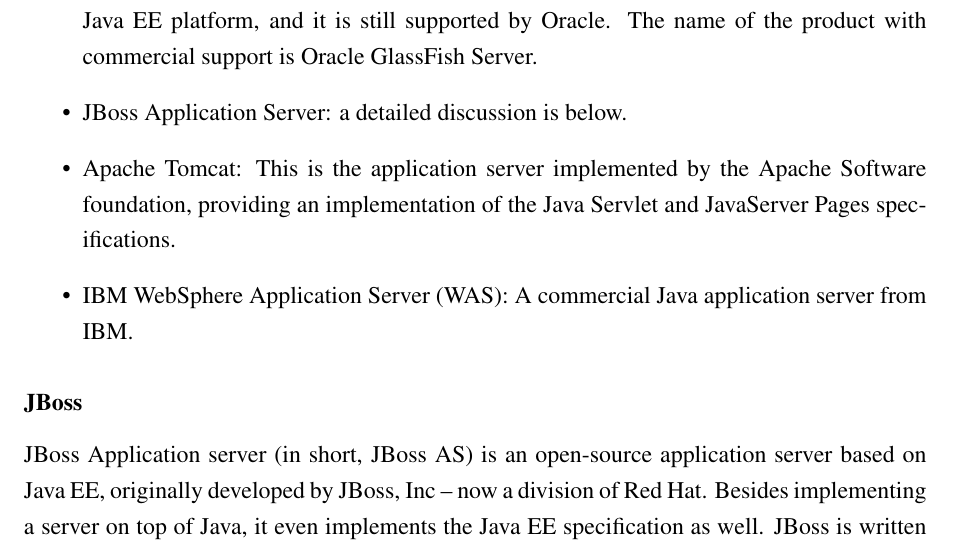
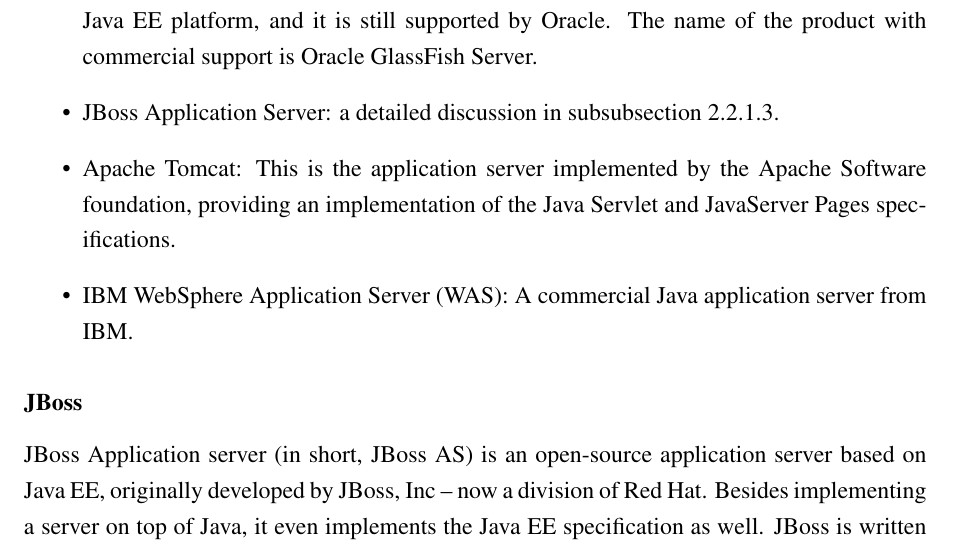
Before and after one commit to vmiklos/msc-thesis, a LaTeX thesis (doc/tex/thesis.tex, which reads doc/tex/background.tex): part of page 20 of 85, cut so that both start at the same text. Compiled offline with pdfLaTeX.

Commit message:
no more below

```diff
--- a/doc/tex/background.tex
+++ b/doc/tex/background.tex
@@ -337,7 +338,7 @@
 \item GlassFish: An open-source Java application server, started by Sun
 Microsystems for the Java EE platform, and it is still supported by Oracle. The
 name of the product with commercial support is Oracle GlassFish Server.
-\item JBoss Application Server: a detailed discussion is below.
+\item JBoss Application Server: a detailed discussion in subsubsection~\ref{sub:jboss}.
 \item Apache Tomcat: This is the application server implemented by the Apache
 Software foundation, providing an implementation of the Java Servlet and
 JavaServer Pages specifications.
@@ -346,6 +347,7 @@
 \end{itemize}
 
 \notocsubsubsection{JBoss}
+\label{sub:jboss}
 
 JBoss Application server (in short, JBoss AS) is an open-source application server
 based on Java EE, originally developed by JBoss, Inc -- now a division of Red
```
Also changed, not shown: doc/tex/background.tex (3 more changed lines).
